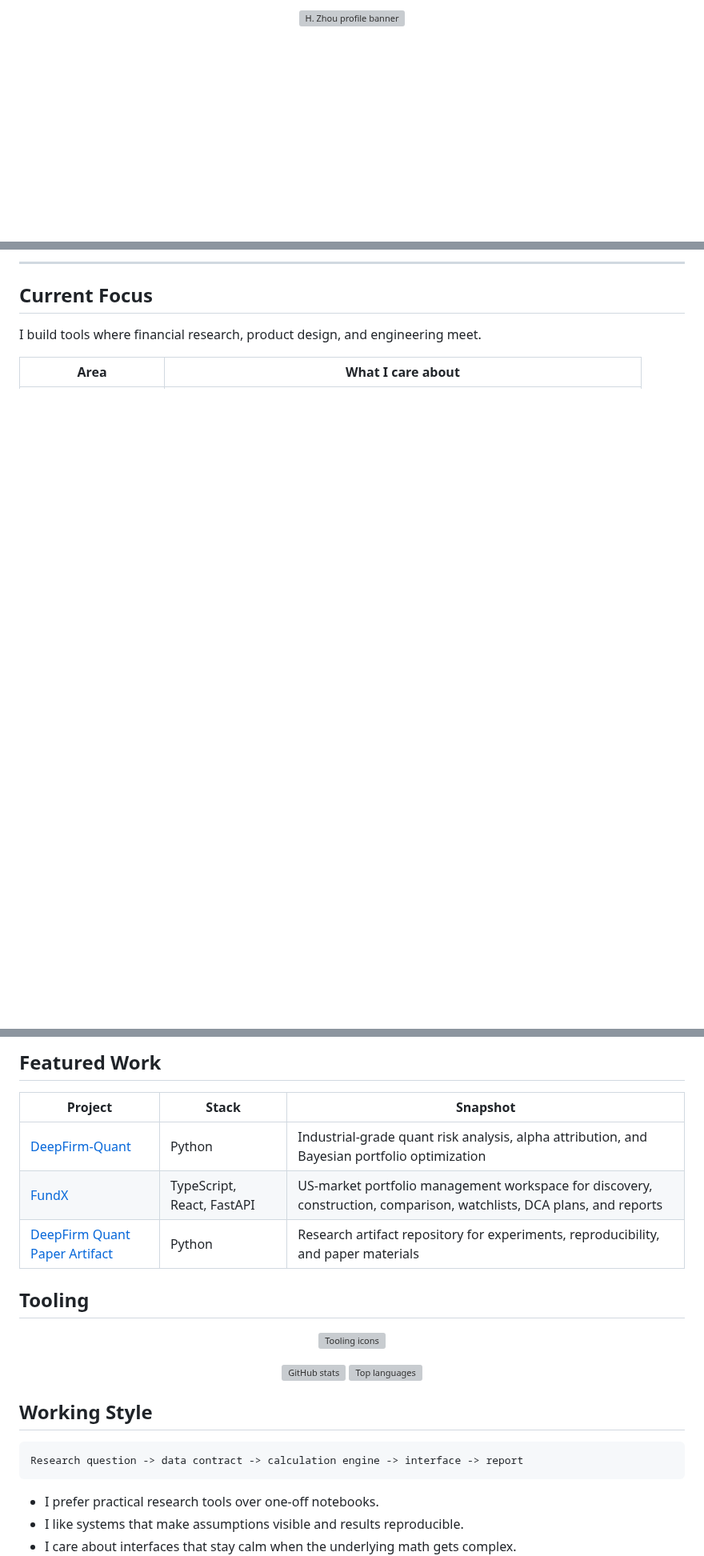
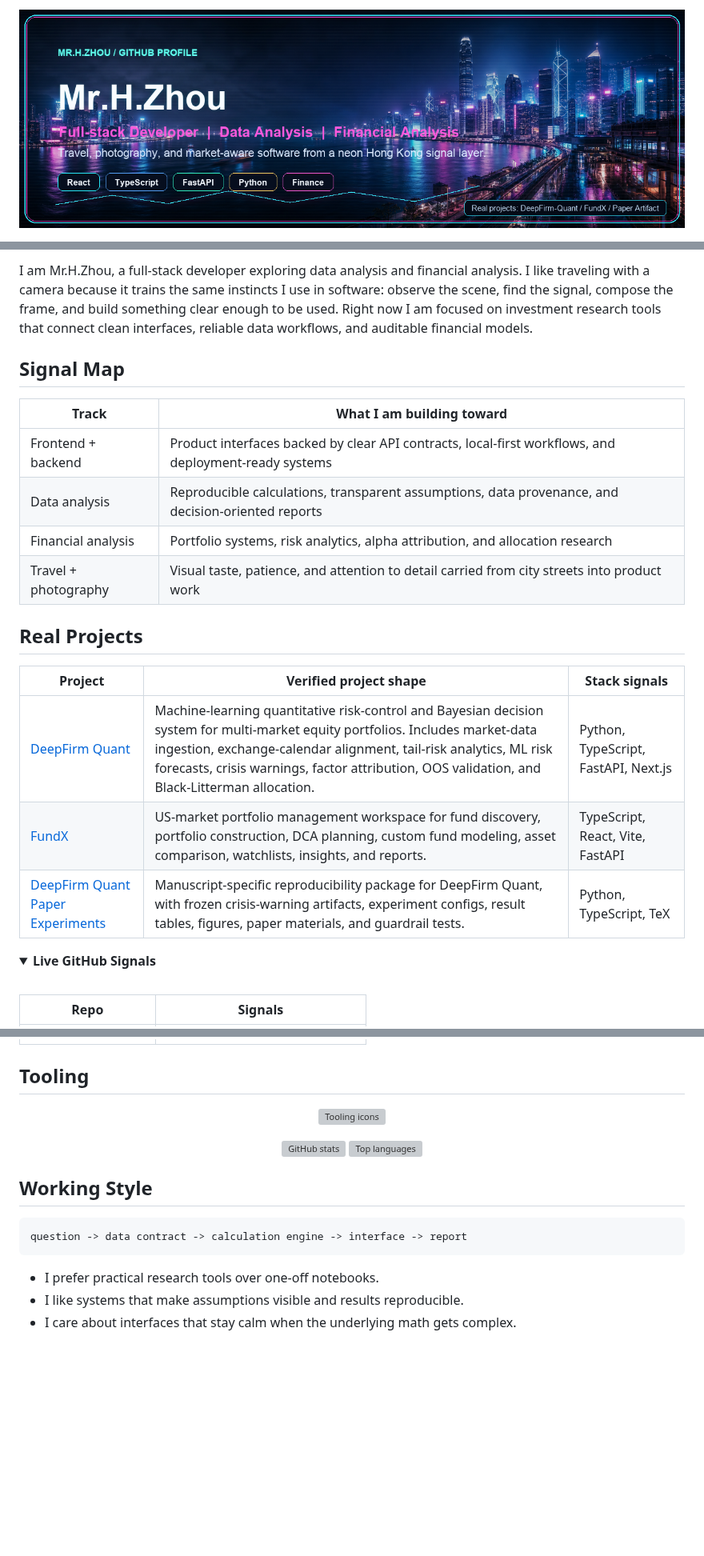
Before and after one commit to Elvin-Chow/Elvin-Chow, a Markdown page: README.md, 3 parts joined by grey strips. Shown at 80% size. Drawn GitHub-style; pictures changed too: assets/profile-banner.png (added); folded sections open; blank space fills up the shorter version; grey boxes are pictures that could not be loaded.

Commit message:
Refresh profile README and banner branding

````diff
--- a/README.md
+++ b/README.md
@@ -1,5 +1,5 @@
 <p align="center">
-  <img src="./assets/profile-banner.svg" alt="H. Zhou profile banner" width="100%" />
+  <img src="./assets/profile-banner.png" alt="Mr.H.Zhou cyberpunk Hong Kong GitHub profile banner" width="100%" />
 </p>
 
 <p align="center">
@@ -26,9 +22,26 @@
 
----
+I am Mr.H.Zhou, a full-stack developer exploring data analysis and financial analysis. I like traveling with a camera because it trains the same instincts I use in software: observe the scene, find the signal, compose the frame, and build something clear enough to be used. Right now I am focused on investment research tools that connect clean interfaces, reliable data workflows, and auditable financial models.
 
-## Current Focus
+## Signal Map
 
-I build tools where financial research, product design, and engineering meet.
+| Track | What I am building toward |
+| --- | --- |
+| Frontend + backend | Product interfaces backed by clear API contracts, local-first workflows, and deployment-ready systems |
+| Data analysis | Reproducible calculations, transparent assumptions, data provenance, and decision-oriented reports |
+| Financial analysis | Portfolio systems, risk analytics, alpha attribution, and allocation research |
+| Travel + photography | Visual taste, patience, and attention to detail carried from city streets into product work |
 
-| Area | What I care about |
+## Real Projects
+
+| Project | Verified project shape | Stack signals |
+| --- | --- | --- |
+| [DeepFirm Quant](https://github.com/Elvin-Chow/DeepFirm-Quant) | Machine-learning quantitative risk-control and Bayesian decision system for multi-market equity portfolios. Includes market-data ingestion, exchange-calendar alignment, tail-risk analytics, ML risk forecasts, crisis warnings, factor attribution, OOS validation, and Black-Litterman allocation. | Python, TypeScript, FastAPI, Next.js |
+| [FundX](https://github.com/Elvin-Chow/FundX) | US-market portfolio management workspace for fund discovery, portfolio construction, DCA planning, custom fund modeling, asset comparison, watchlists, insights, and reports. | TypeScript, React, Vite, FastAPI |
+| [DeepFirm Quant Paper Experiments](https://github.com/Elvin-Chow/DeepFirm-Quant_Paper-Artifact-Repository) | Manuscript-specific reproducibility package for DeepFirm Quant, with frozen crisis-warning artifacts, experiment configs, result tables, figures, paper materials, and guardrail tests. | Python, TypeScript, TeX |
+
+<details>
+  <summary><strong>Live GitHub Signals</strong></summary>
+  <br />
+
+| Repo | Signals |
 | --- | --- |
@@ -39,11 +51,5 @@ I build tools where financial research, product design, and engineering meet.
 
-## Featured Work
-
-| Project | Stack | Snapshot |
-| --- | --- | --- |
-| [DeepFirm-Quant](https://github.com/Elvin-Chow/DeepFirm-Quant) | Python | Industrial-grade quant risk analysis, alpha attribution, and Bayesian portfolio optimization |
-| [FundX](https://github.com/Elvin-Chow/FundX) | TypeScript, React, FastAPI | US-market portfolio management workspace for discovery, construction, comparison, watchlists, DCA plans, and reports |
-| [DeepFirm Quant Paper Artifact](https://github.com/Elvin-Chow/DeepFirm_Quant_Paper-Artifact-Repository) | Python | Research artifact repository for experiments, reproducibility, and paper materials |
+</details>
 
 ## Tooling
 
@@ -59,7 +65,7 @@ I build tools where financial research, product design, and engineering meet.
 ## Working Style
 
 ```text
-Research question -> data contract -> calculation engine -> interface -> report
+question -> data contract -> calculation engine -> interface -> report
 ```
 
 - I prefer practical research tools over one-off notebooks.
````
Also changed, not shown: other parts of README.md (+15 -30 lines), 1 other file.
